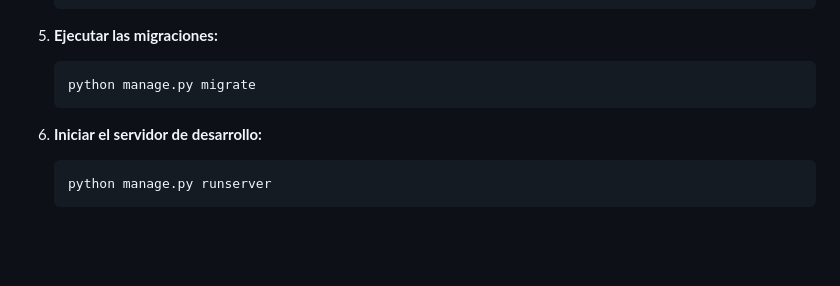
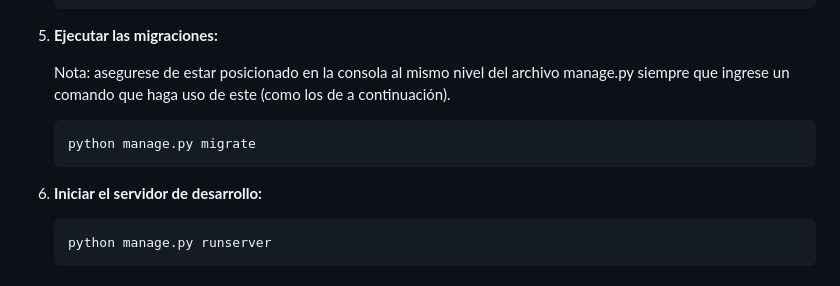
Before and after one commit to manuel-edlp/utn-esports, a Markdown page: README.md, the part around the change. GitHub-like rendering; blank space fills up the shorter version.

Commit message:
agrego una nota

````diff
--- a/README.md
+++ b/README.md
@@ -86,11 +86,12 @@ Este proyecto, desarrollado con Django, es una plataforma web diseñada para ges
 
 5. **Ejecutar las migraciones:**
 
+   Nota: asegurese de estar posicionado en la consola al mismo nivel del archivo manage.py siempre que ingrese un comando que haga uso de este (como los de a continuación).
    ```bash
    python manage.py migrate
    ```
 
-6. **Iniciar el servidor de desarrollo:**
+7. **Iniciar el servidor de desarrollo:**
 
    ```bash
    python manage.py runserver
````
